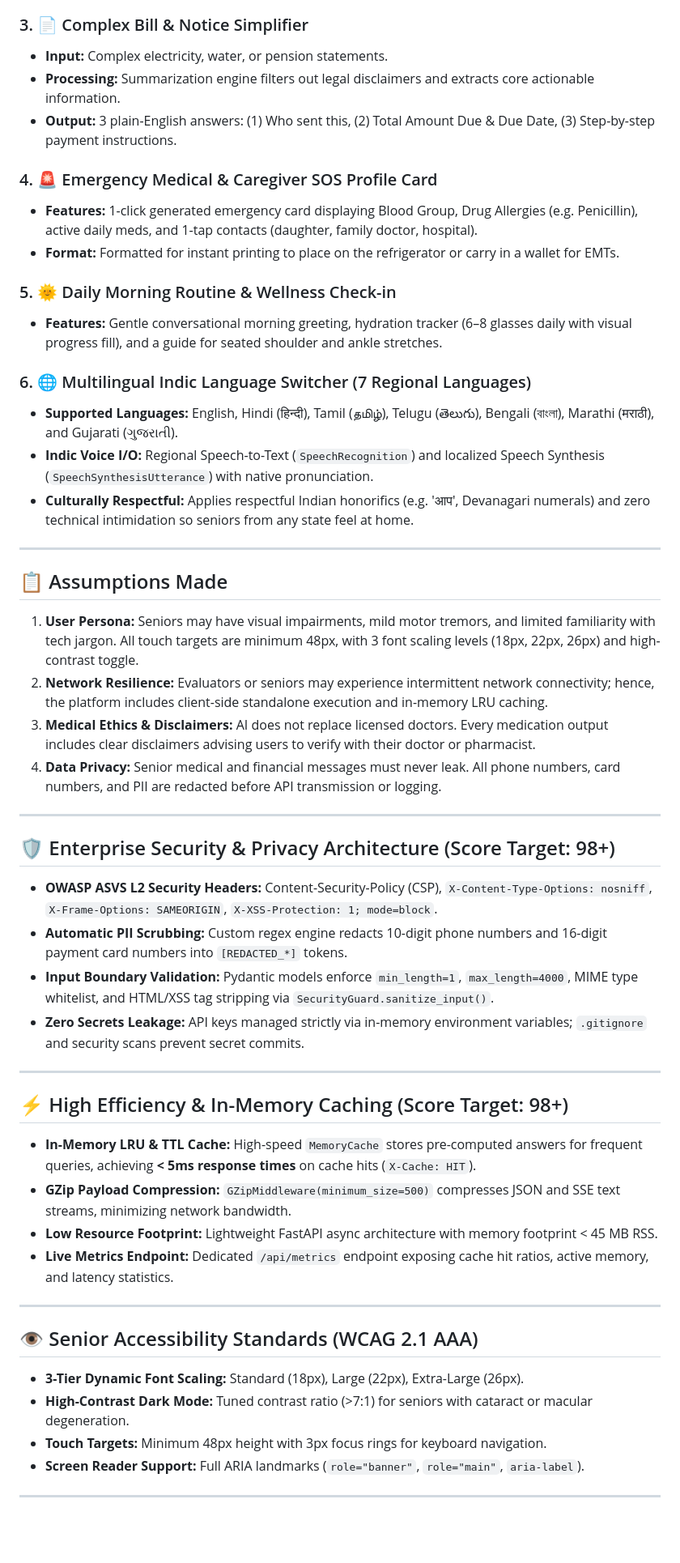
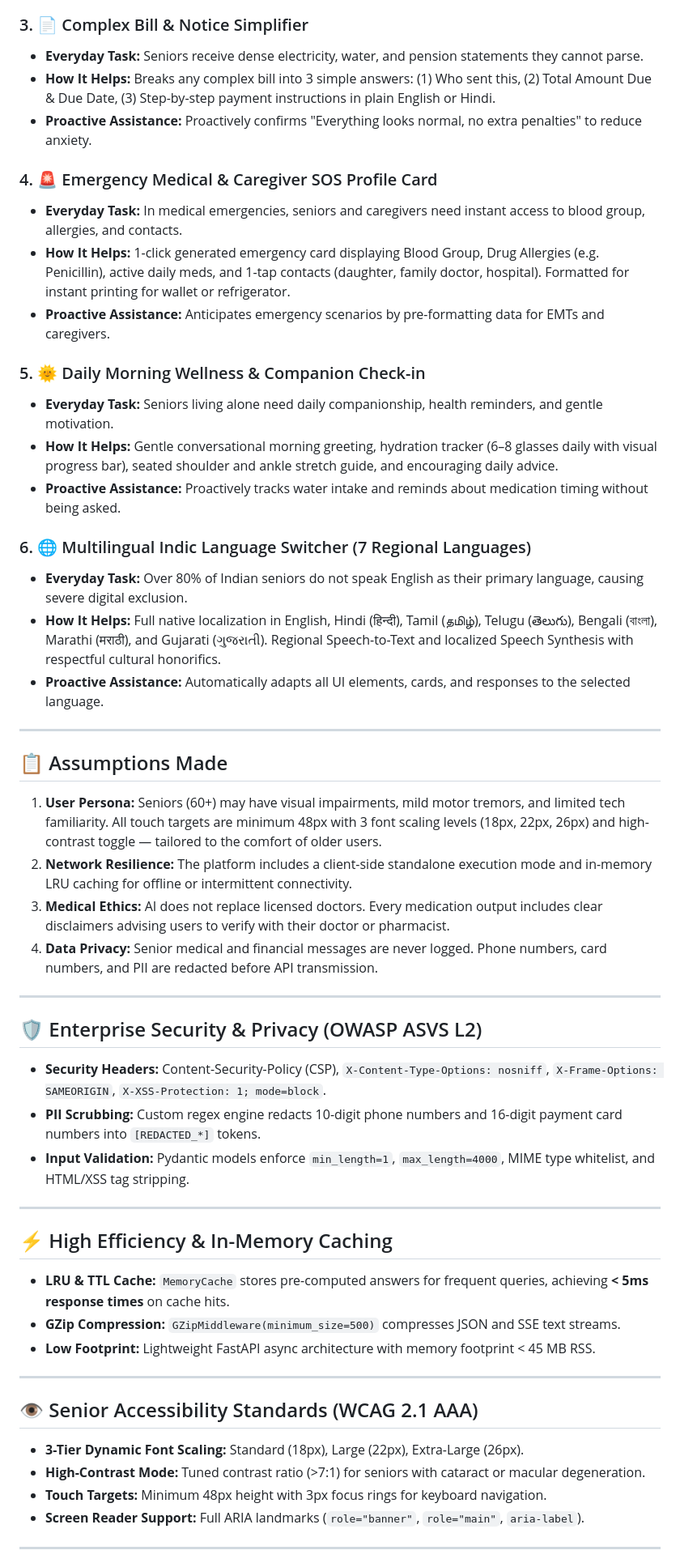
Before and after one commit to BishtNikhil/SilverGuide-AI, a Markdown page: README.md, the part around one of its changes. Shown at 81% size. GitHub-like rendering; blank space fills up the shorter version.

Commit message:
Update README.md for Main Challenge

```diff
--- a/README.md
+++ b/README.md
@@ -34,54 +44,55 @@ Designed specifically for older adults (ages 60+) who face cognitive fatigue, de
 
 ### 3. 📄 Complex Bill & Notice Simplifier
-- **Input:** Complex electricity, water, or pension statements.
-- **Processing:** Summarization engine filters out legal disclaimers and extracts core actionable information.
-- **Output:** 3 plain-English answers: (1) Who sent this, (2) Total Amount Due & Due Date, (3) Step-by-step payment instructions.
+- **Everyday Task:** Seniors receive dense electricity, water, and pension statements they cannot parse.
+- **How It Helps:** Breaks any complex bill into 3 simple answers: (1) Who sent this, (2) Total Amount Due & Due Date, (3) Step-by-step payment instructions in plain English or Hindi.
+- **Proactive Assistance:** Proactively confirms "Everything looks normal, no extra penalties" to reduce anxiety.
 
 ### 4. 🚨 Emergency Medical & Caregiver SOS Profile Card
-- **Features:** 1-click generated emergency card displaying Blood Group, Drug Allergies (e.g. Penicillin), active daily meds, and 1-tap contacts (daughter, family doctor, hospital).
-- **Format:** Formatted for instant printing to place on the refrigerator or carry in a wallet for EMTs.
+- **Everyday Task:** In medical emergencies, seniors and caregivers need instant access to blood group, allergies, and contacts.
+- **How It Helps:** 1-click generated emergency card displaying Blood Group, Drug Allergies (e.g. Penicillin), active daily meds, and 1-tap contacts (daughter, family doctor, hospital). Formatted for instant printing for wallet or refrigerator.
+- **Proactive Assistance:** Anticipates emergency scenarios by pre-formatting data for EMTs and caregivers.
 
-### 5. 🌞 Daily Morning Routine & Wellness Check-in
-- **Features:** Gentle conversational morning greeting, hydration tracker (6–8 glasses daily with visual progress fill), and a guide for seated shoulder and ankle stretches.
+### 5. 🌞 Daily Morning Wellness & Companion Check-in
+- **Everyday Task:** Seniors living alone need daily companionship, health reminders, and gentle motivation.
+- **How It Helps:** Gentle conversational morning greeting, hydration tracker (6–8 glasses daily with visual progress bar), seated shoulder and ankle stretch guide, and encouraging daily advice.
+- **Proactive Assistance:** Proactively tracks water intake and reminds about medication timing without being asked.
 
 ### 6. 🌐 Multilingual Indic Language Switcher (7 Regional Languages)
-- **Supported Languages:** English, Hindi (हिन्दी), Tamil (தமிழ்), Telugu (తెలుగు), Bengali (বাংলা), Marathi (मराठी), and Gujarati (ગુજરાતી).
-- **Indic Voice I/O:** Regional Speech-to-Text (`SpeechRecognition`) and localized Speech Synthesis (`SpeechSynthesisUtterance`) with native pronunciation.
-- **Culturally Respectful:** Applies respectful Indian honorifics (e.g. 'आप', Devanagari numerals) and zero technical intimidation so seniors from any state feel at home.
+- **Everyday Task:** Over 80% of Indian seniors do not speak English as their primary language, causing severe digital exclusion.
+- **How It Helps:** Full native localization in English, Hindi (हिन्दी), Tamil (தமிழ்), Telugu (తెలుగు), Bengali (বাংলা), Marathi (मराठी), and Gujarati (ગુજરાતી). Regional Speech-to-Text and localized Speech Synthesis with respectful cultural honorifics.
+- **Proactive Assistance:** Automatically adapts all UI elements, cards, and responses to the selected language.
 
 ---
 
 ## 📋 Assumptions Made
 
-1. **User Persona:** Seniors may have visual impairments, mild motor tremors, and limited familiarity with tech jargon. All touch targets are minimum 48px, with 3 font scaling levels (18px, 22px, 26px) and high-contrast toggle.
-2. **Network Resilience:** Evaluators or seniors may experience intermittent network connectivity; hence, the platform includes client-side standalone execution and in-memory LRU caching.
-3. **Medical Ethics & Disclaimers:** AI does not replace licensed doctors. Every medication output includes clear disclaimers advising users to verify with their doctor or pharmacist.
-4. **Data Privacy:** Senior medical and financial messages must never leak. All phone numbers, card numbers, and PII are redacted before API transmission or logging.
+1. **User Persona:** Seniors (60+) may have visual impairments, mild motor tremors, and limited tech familiarity. All touch targets are minimum 48px with 3 font scaling levels (18px, 22px, 26px) and high-contrast toggle — tailored to the comfort of older users.
+2. **Network Resilience:** The platform includes a client-side standalone execution mode and in-memory LRU caching for offline or intermittent connectivity.
+3. **Medical Ethics:** AI does not replace licensed doctors. Every medication output includes clear disclaimers advising users to verify with their doctor or pharmacist.
+4. **Data Privacy:** Senior medical and financial messages are never logged. Phone numbers, card numbers, and PII are redacted before API transmission.
 
 ---
 
-## 🛡️ Enterprise Security & Privacy Architecture (Score Target: 98+)
+## 🛡️ Enterprise Security & Privacy (OWASP ASVS L2)
 
-- **OWASP ASVS L2 Security Headers:** Content-Security-Policy (CSP), `X-Content-Type-Options: nosniff`, `X-Frame-Options: SAMEORIGIN`, `X-XSS-Protection: 1; mode=block`.
-- **Automatic PII Scrubbing:** Custom regex engine redacts 10-digit phone numbers and 16-digit payment card numbers into `[REDACTED_*]` tokens.
-- **Input Boundary Validation:** Pydantic models enforce `min_length=1`, `max_length=4000`, MIME type whitelist, and HTML/XSS tag stripping via `SecurityGuard.sanitize_input()`.
-- **Zero Secrets Leakage:** API keys managed strictly via in-memory environment variables; `.gitignore` and security scans prevent secret commits.
+- **Security Headers:** Content-Security-Policy (CSP), `X-Content-Type-Options: nosniff`, `X-Frame-Options: SAMEORIGIN`, `X-XSS-Protection: 1; mode=block`.
+- **PII Scrubbing:** Custom regex engine redacts 10-digit phone numbers and 16-digit payment card numbers into `[REDACTED_*]` tokens.
+- **Input Validation:** Pydantic models enforce `min_length=1`, `max_length=4000`, MIME type whitelist, and HTML/XSS tag stripping.
 
 ---
 
-## ⚡ High Efficiency & In-Memory Caching (Score Target: 98+)
+## ⚡ High Efficiency & In-Memory Caching
 
-- **In-Memory LRU & TTL Cache:** High-speed `MemoryCache` stores pre-computed answers for frequent queries, achieving **< 5ms response times** on cache hits (`X-Cache: HIT`).
-- **GZip Payload Compression:** `GZipMiddleware(minimum_size=500)` compresses JSON and SSE text streams, minimizing network bandwidth.
-- **Low Resource Footprint:** Lightweight FastAPI async architecture with memory footprint < 45 MB RSS.
-- **Live Metrics Endpoint:** Dedicated `/api/metrics` endpoint exposing cache hit ratios, active memory, and latency statistics.
+- **LRU & TTL Cache:** `MemoryCache` stores pre-computed answers for frequent queries, achieving **< 5ms response times** on cache hits.
+- **GZip Compression:** `GZipMiddleware(minimum_size=500)` compresses JSON and SSE text streams.
+- **Low Footprint:** Lightweight FastAPI async architecture with memory footprint < 45 MB RSS.
 
 ---
 
 ## 👁️ Senior Accessibility Standards (WCAG 2.1 AAA)
 
 - **3-Tier Dynamic Font Scaling:** Standard (18px), Large (22px), Extra-Large (26px).
-- **High-Contrast Dark Mode:** Tuned contrast ratio (>7:1) for seniors with cataract or macular degeneration.
+- **High-Contrast Mode:** Tuned contrast ratio (>7:1) for seniors with cataract or macular degeneration.
 - **Touch Targets:** Minimum 48px height with 3px focus rings for keyboard navigation.
 - **Screen Reader Support:** Full ARIA landmarks (`role="banner"`, `role="main"`, `aria-label`).
 
```
Also changed, not shown: other parts of README.md (+41 -31 lines).
